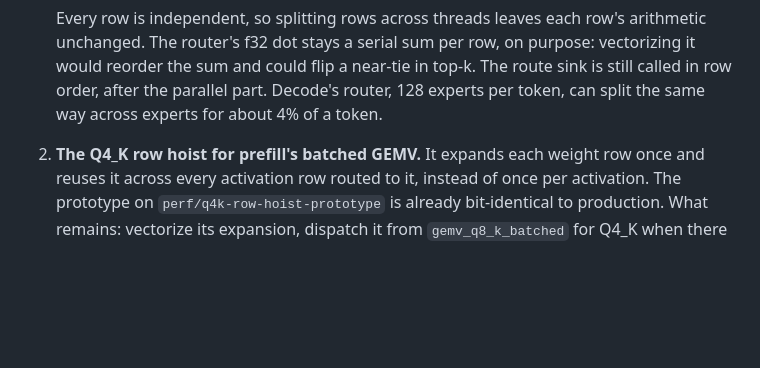
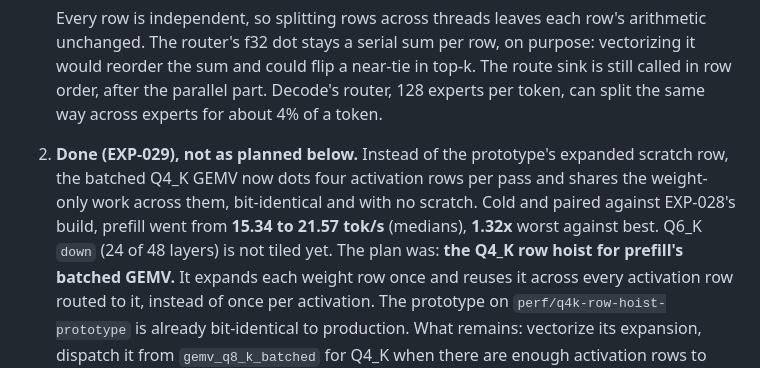
Before and after one commit to y0sif/ramvamp, a Markdown page: docs/roadmap.md, the part around the change. Drawn GitHub-style; blank space fills up the shorter version.

Commit message:
docs: record EXP-029, the four-row Q4_K tile
Co-Authored-By: Claude Opus 5.5 (1M context) <noreply@anthropic.com>

```diff
--- a/docs/roadmap.md
+++ b/docs/roadmap.md
@@ -243,7 +243,13 @@ against `main` as above, and each lands as its own PR.
    near-tie in top-k. The route sink is still called in row order, after the
    parallel part. Decode's router, 128 experts per token, can split the same
    way across experts for about 4% of a token.
-2. **The Q4_K row hoist for prefill's batched GEMV.** It expands each weight
+2. **Done (EXP-029), not as planned below.** Instead of the prototype's
+   expanded scratch row, the batched Q4_K GEMV now dots four activation rows
+   per pass and shares the weight-only work across them, bit-identical and
+   with no scratch. Cold and paired against EXP-028's build, prefill went
+   from **15.34 to 21.57 tok/s** (medians), **1.32x** worst against best.
+   Q6_K `down` (24 of 48 layers) is not tiled yet. The plan was: **the Q4_K
+   row hoist for prefill's batched GEMV.** It expands each weight
    row once and reuses it across every activation row routed to it, instead
    of once per activation. The prototype on `perf/q4k-row-hoist-prototype`
    is already bit-identical to production. What remains: vectorize its
```
Also changed, not shown: docs/experiments.md (+1 -0 lines).
